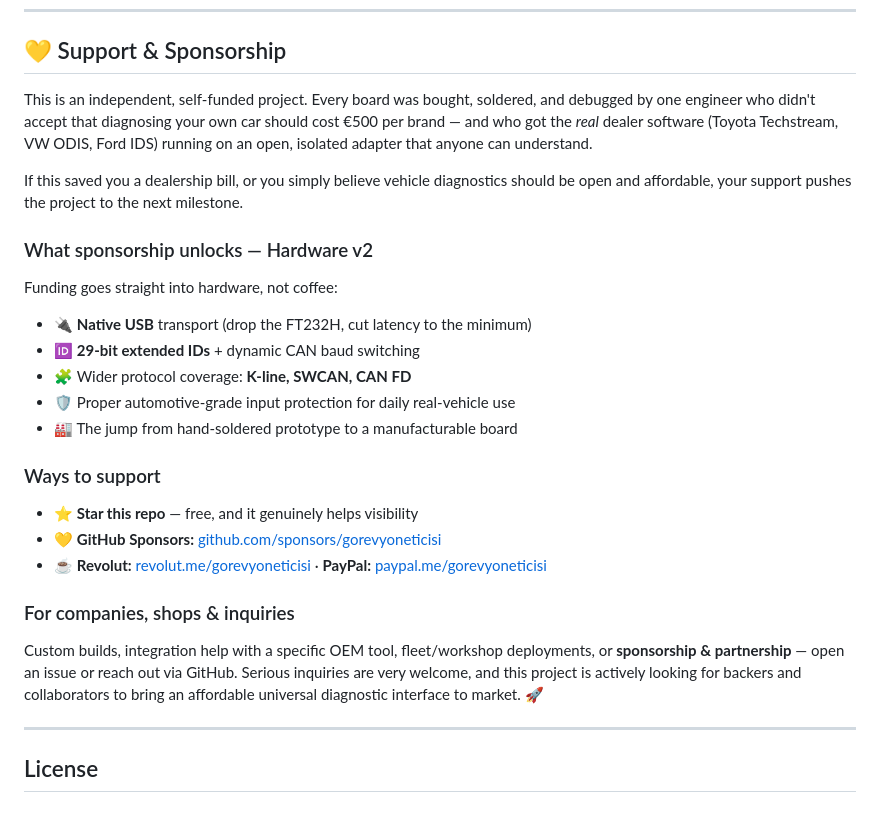
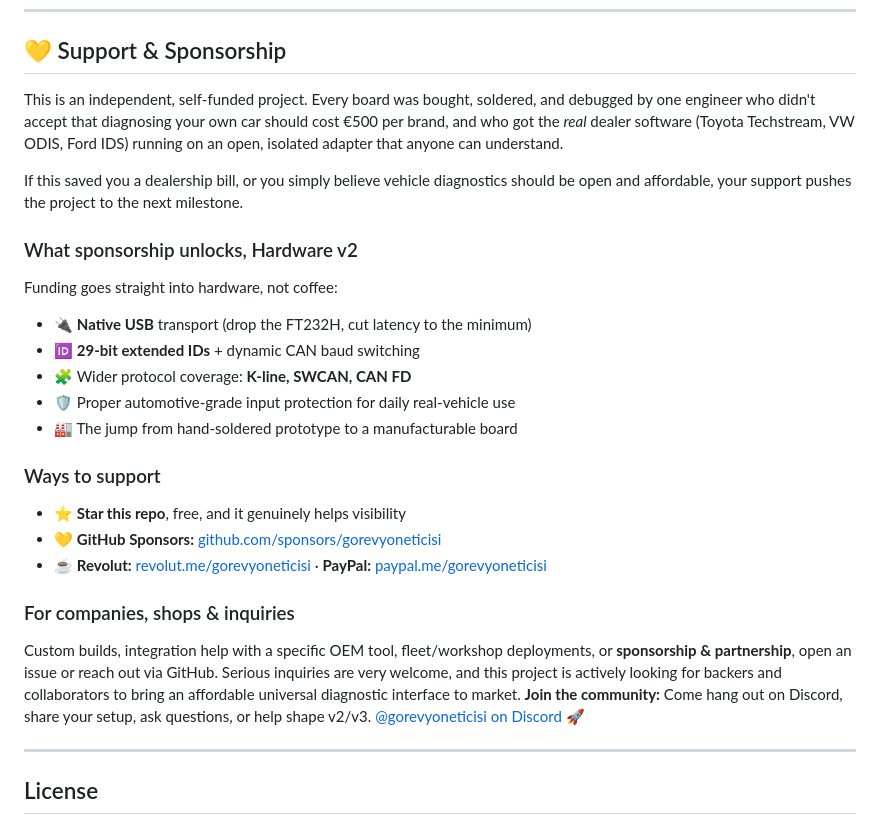
Before and after one commit to gorevyoneticisi/taskmanager-j2534, a Markdown page: README.md, the part around one of its changes. Drawn GitHub-style.

```diff
--- a/README.md
+++ b/README.md
@@ -555,11 +566,11 @@ Use the simulator for development and bench validation before connecting the ada
 
 ## 💛 Support & Sponsorship
 
-This is an independent, self-funded project. Every board was bought, soldered, and debugged by one engineer who didn't accept that diagnosing your own car should cost €500 per brand — and who got the *real* dealer software (Toyota Techstream, VW ODIS, Ford IDS) running on an open, isolated adapter that anyone can understand.
+This is an independent, self-funded project. Every board was bought, soldered, and debugged by one engineer who didn't accept that diagnosing your own car should cost €500 per brand, and who got the *real* dealer software (Toyota Techstream, VW ODIS, Ford IDS) running on an open, isolated adapter that anyone can understand.
 
 If this saved you a dealership bill, or you simply believe vehicle diagnostics should be open and affordable, your support pushes the project to the next milestone.
 
-### What sponsorship unlocks — Hardware v2
+### What sponsorship unlocks, Hardware v2
 Funding goes straight into hardware, not coffee:
 - 🔌 **Native USB** transport (drop the FT232H, cut latency to the minimum)
 - 🆔 **29-bit extended IDs** + dynamic CAN baud switching
@@ -568,12 +579,13 @@ Funding goes straight into hardware, not coffee:
 - 🏭 The jump from hand-soldered prototype to a manufacturable board
 
 ### Ways to support
-- ⭐ **Star this repo** — free, and it genuinely helps visibility
+- ⭐ **Star this repo**, free, and it genuinely helps visibility
 - 💛 **GitHub Sponsors:** [github.com/sponsors/gorevyoneticisi](https://github.com/sponsors/gorevyoneticisi)
 - ☕ **Revolut:** [revolut.me/gorevyoneticisi](https://revolut.me/gorevyoneticisi) · **PayPal:** [paypal.me/gorevyoneticisi](https://paypal.me/gorevyoneticisi)
 
 ### For companies, shops & inquiries
-Custom builds, integration help with a specific OEM tool, fleet/workshop deployments, or **sponsorship & partnership** — open an issue or reach out via GitHub. Serious inquiries are very welcome, and this project is actively looking for backers and collaborators to bring an affordable universal diagnostic interface to market. 🚀
+Custom builds, integration help with a specific OEM tool, fleet/workshop deployments, or **sponsorship & partnership**, open an issue or reach out via GitHub. Serious inquiries are very welcome, and this project is actively looking for backers and collaborators to bring an affordable universal diagnostic interface to market.
+**Join the community:** Come hang out on Discord, share your setup, ask questions, or help shape v2/v3. [@gorevyoneticisi on Discord](https://discord.gg/gorevyoneticisi) 🚀
 
 ---
 
```
Also changed, not shown: other parts of README.md (+16 -5 lines), images/adapter-hardware-prototype.jpg (added), images/techstream-corolla-2020.jpg (added).
